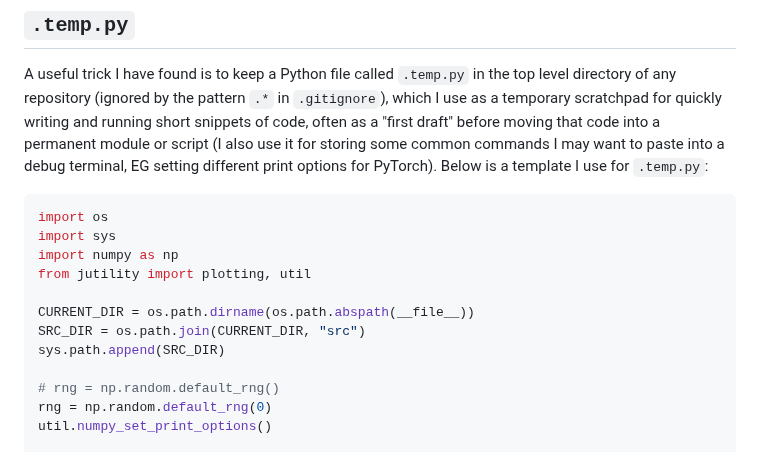
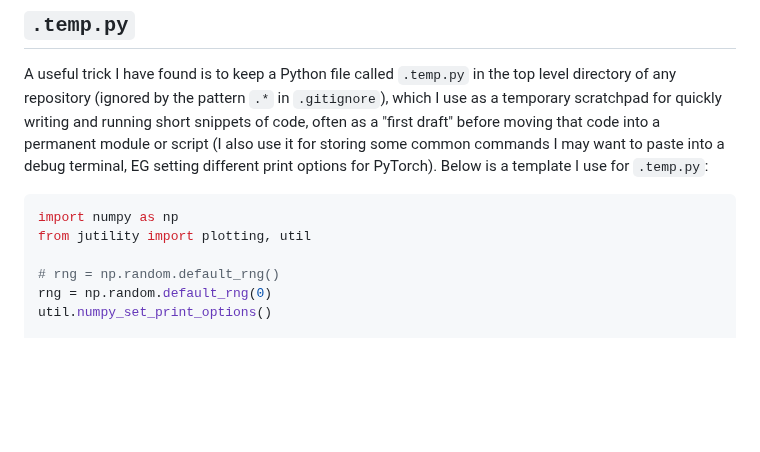
Before and after one commit to jakelevi1996/notes, a Markdown page: topics/python/README.md, the part around the change. GitHub-like rendering; blank space fills up the shorter version.

Commit message:
Remove obsolete `sys.path` modification from `.temp.py` template

````diff
--- a/topics/python/README.md
+++ b/topics/python/README.md
@@ -284,14 +284,8 @@ Note that errors can occur when trying to profile code which uses the `pickle` m
 A useful trick I have found is to keep a Python file called `.temp.py` in the top level directory of any repository (ignored by the pattern `.*` in `.gitignore`), which I use as a temporary scratchpad for quickly writing and running short snippets of code, often as a "first draft" before moving that code into a permanent module or script (I also use it for storing some common commands I may want to paste into a debug terminal, EG setting different print options for PyTorch). Below is a template I use for `.temp.py`:
 
 ```python
-import os
-import sys
 import numpy as np
 from jutility import plotting, util
-
-CURRENT_DIR = os.path.dirname(os.path.abspath(__file__))
-SRC_DIR = os.path.join(CURRENT_DIR, "src")
-sys.path.append(SRC_DIR)
 
 # rng = np.random.default_rng()
 rng = np.random.default_rng(0)
````
